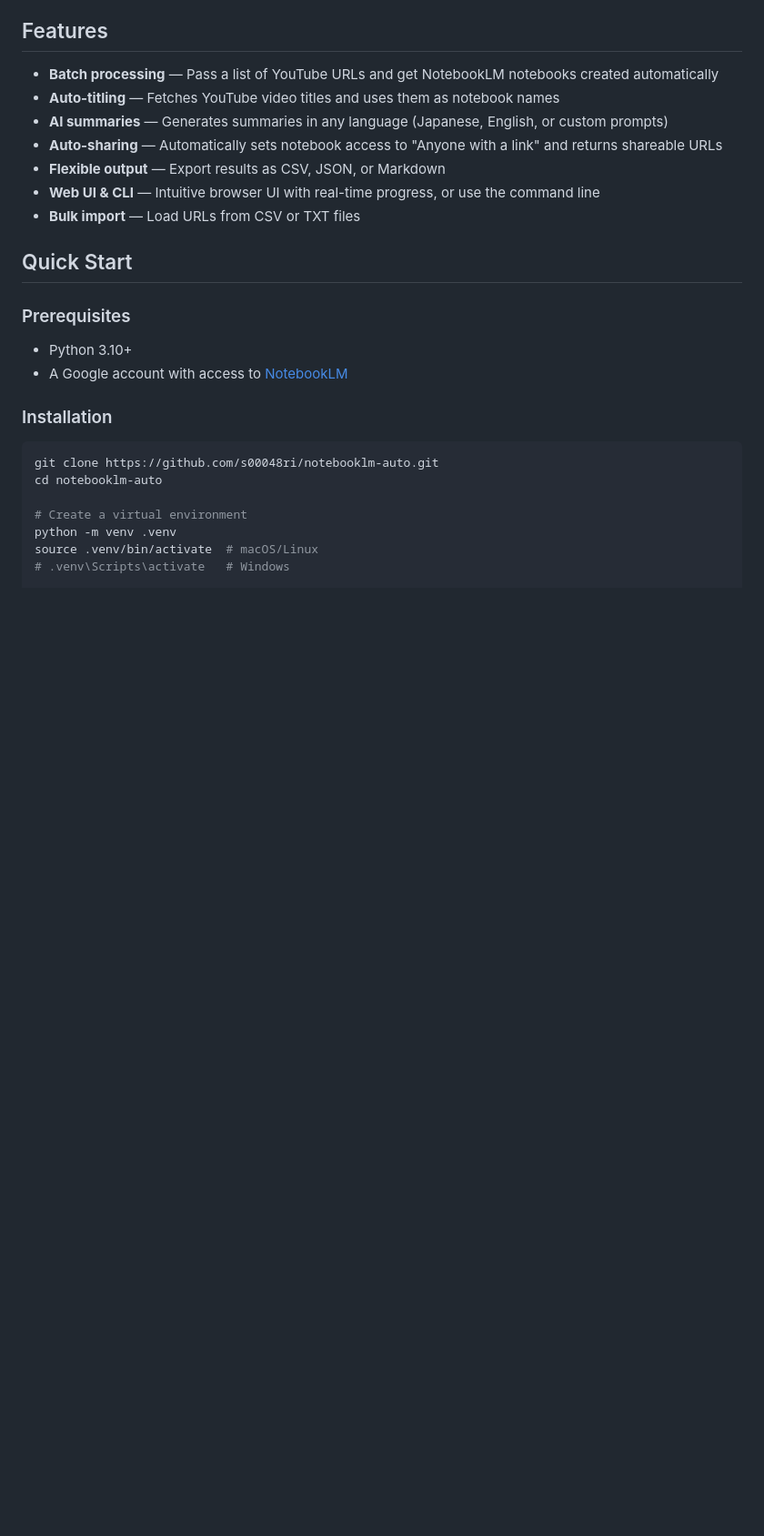
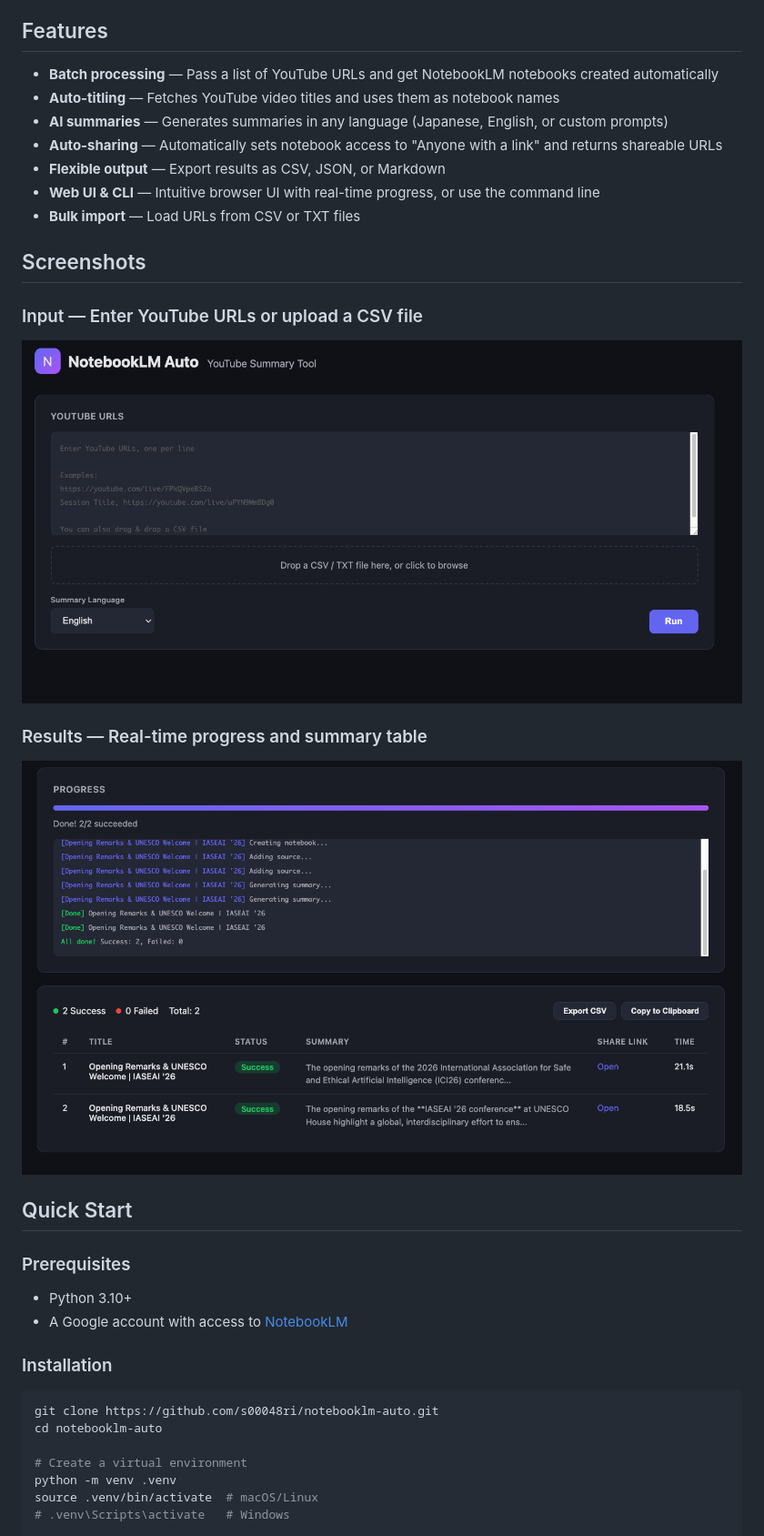
Before and after one commit to s00048ri/notebooklm-auto, a Markdown page: README.md, the part around the change. Shown at 91% size. Drawn GitHub-style; pictures changed too: docs/screenshot-input.png (added), docs/screenshot-results.png (added); blank space fills up the shorter version.

Commit message:
Add Web UI screenshots to README
Show input form and results table screenshots to help users
understand the tool before installing.

Co-Authored-By: Claude Opus 4.6 <noreply@anthropic.com>

```diff
--- a/README.md
+++ b/README.md
@@ -11,6 +11,14 @@ Batch-create [Google NotebookLM](https://notebooklm.google.com/) notebooks from
 - **Flexible output** — Export results as CSV, JSON, or Markdown
 - **Web UI & CLI** — Intuitive browser UI with real-time progress, or use the command line
 - **Bulk import** — Load URLs from CSV or TXT files
+
+## Screenshots
+
+### Input — Enter YouTube URLs or upload a CSV file
+![Input UI](docs/screenshot-input.png)
+
+### Results — Real-time progress and summary table
+![Results](docs/screenshot-results.png)
 
 ## Quick Start
 
```
